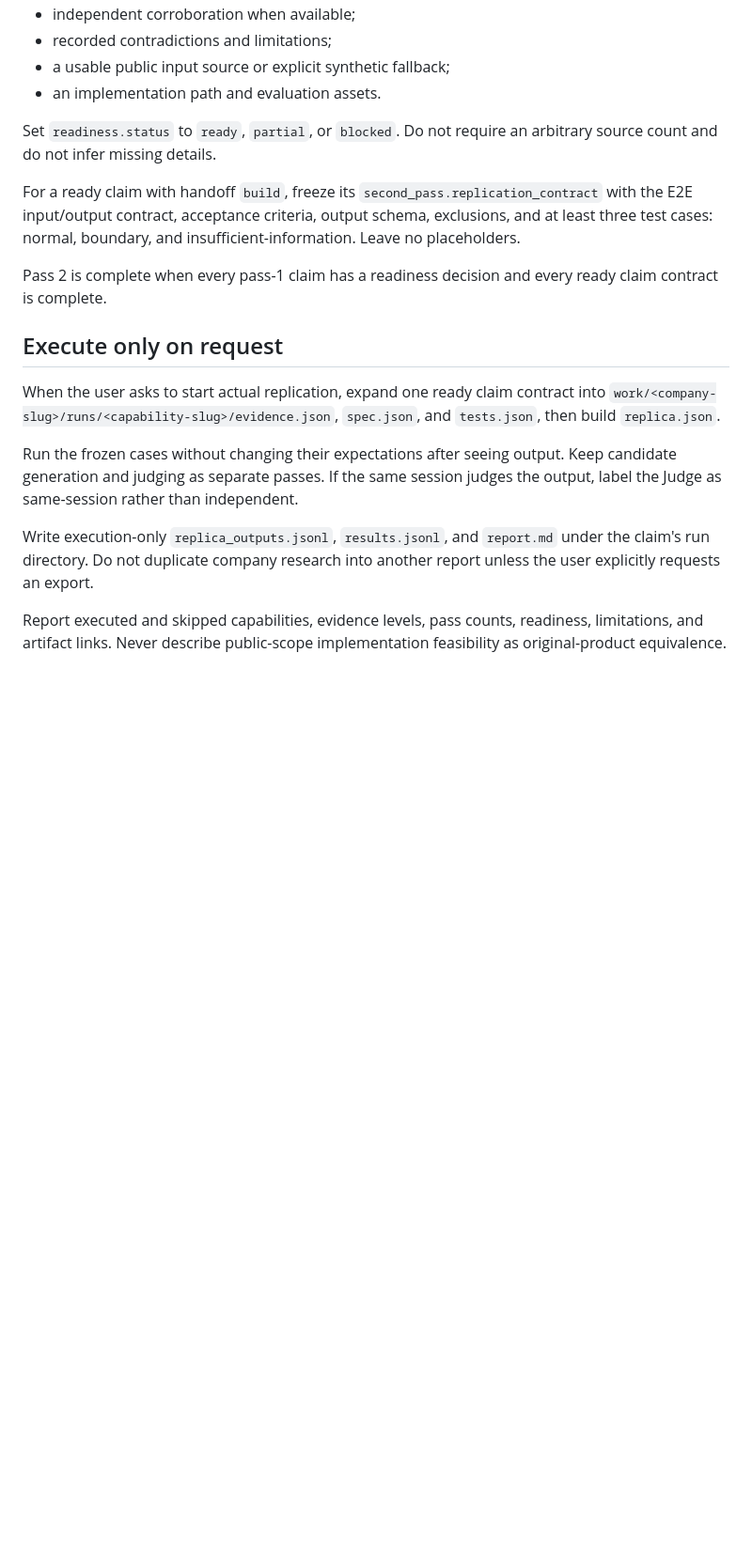
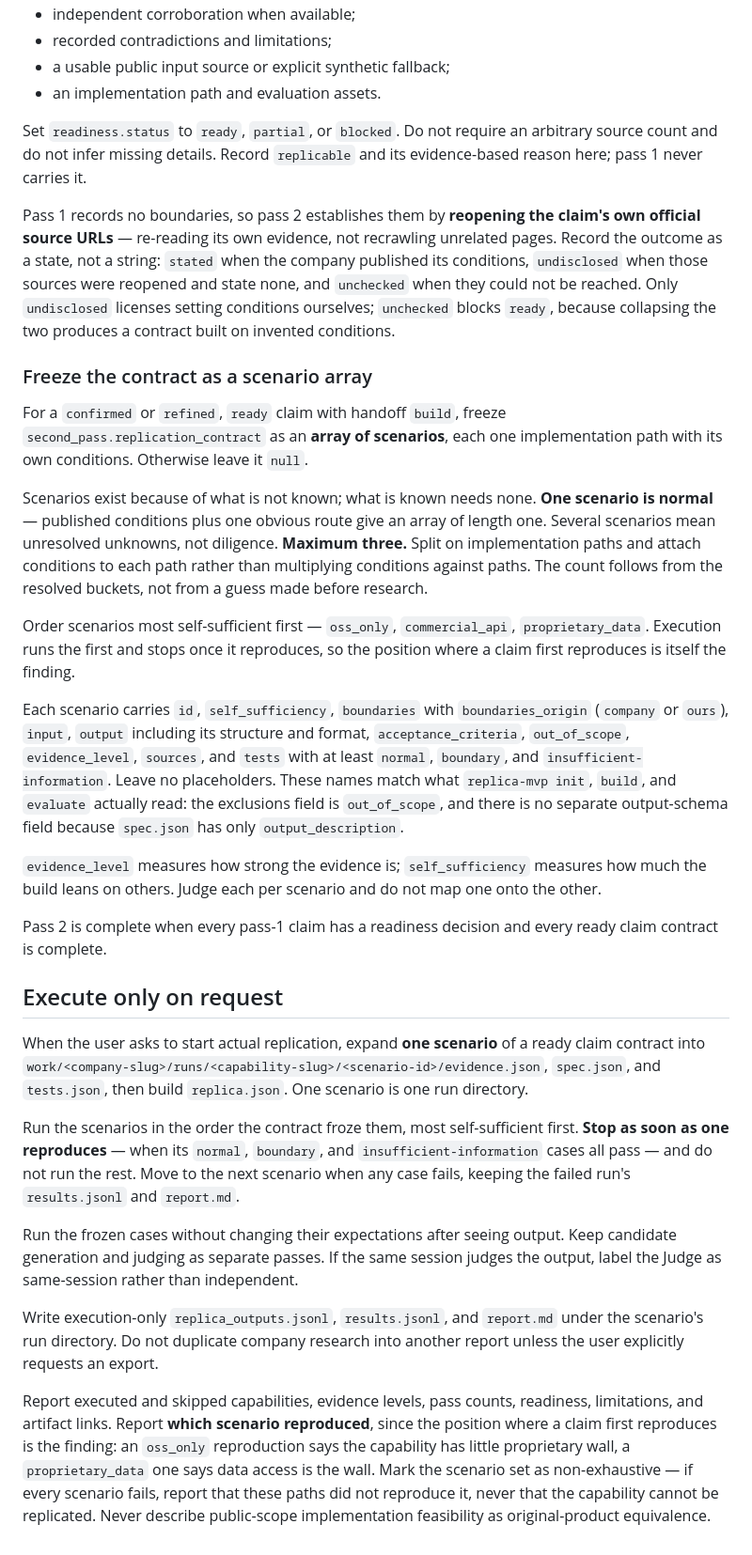
Before and after one commit to lpshi2002/replica-mvp, a Markdown page: skills/replica-research/SKILL.md, the part around one of its changes. Shown at 94% size. Drawn GitHub-style; blank space fills up the shorter version.

```diff
--- a/skills/replica-research/SKILL.md
+++ b/skills/replica-research/SKILL.md
@@ -322,30 +370,77 @@ marked not publicly known. Require:
 - an implementation path and evaluation assets.
 
 Set `readiness.status` to `ready`, `partial`, or `blocked`. Do not require an
-arbitrary source count and do not infer missing details.
+arbitrary source count and do not infer missing details. Record `replicable` and
+its evidence-based reason here; pass 1 never carries it.
 
-For a ready claim with handoff `build`, freeze its
-`second_pass.replication_contract` with the E2E input/output contract,
-acceptance criteria, output schema, exclusions, and at least three test cases:
-normal, boundary, and insufficient-information. Leave no placeholders.
+Pass 1 records no boundaries, so pass 2 establishes them by **reopening the
+claim's own official source URLs** — re-reading its own evidence, not recrawling
+unrelated pages. Record the outcome as a state, not a string: `stated` when the
+company published its conditions, `undisclosed` when those sources were reopened
+and state none, and `unchecked` when they could not be reached. Only
+`undisclosed` licenses setting conditions ourselves; `unchecked` blocks `ready`,
+because collapsing the two produces a contract built on invented conditions.
+
+### Freeze the contract as a scenario array
+
+For a `confirmed` or `refined`, `ready` claim with handoff `build`, freeze
+`second_pass.replication_contract` as an **array of scenarios**, each one
+implementation path with its own conditions. Otherwise leave it `null`.
+
+Scenarios exist because of what is not known; what is known needs none. **One
+scenario is normal** — published conditions plus one obvious route give an array
+of length one. Several scenarios mean unresolved unknowns, not diligence.
+**Maximum three.** Split on implementation paths and attach conditions to each
+path rather than multiplying conditions against paths. The count follows from
+the resolved buckets, not from a guess made before research.
+
+Order scenarios most self-sufficient first — `oss_only`, `commercial_api`,
+`proprietary_data`. Execution runs the first and stops once it reproduces, so
+the position where a claim first reproduces is itself the finding.
+
+Each scenario carries `id`, `self_sufficiency`, `boundaries` with
+`boundaries_origin` (`company` or `ours`), `input`, `output` including its
+structure and format, `acceptance_criteria`, `out_of_scope`, `evidence_level`,
+`sources`, and `tests` with at least `normal`, `boundary`, and
+`insufficient-information`. Leave no placeholders. These names match what
+`replica-mvp init`, `build`, and `evaluate` actually read: the exclusions field
+is `out_of_scope`, and there is no separate output-schema field because
+`spec.json` has only `output_description`.
+
+`evidence_level` measures how strong the evidence is; `self_sufficiency`
+measures how much the build leans on others. Judge each per scenario and do not
+map one onto the other.
 
 Pass 2 is complete when every pass-1 claim has a readiness decision and every
 ready claim contract is complete.
 
 ## Execute only on request
 
-When the user asks to start actual replication, expand one ready claim contract into
-`work/<company-slug>/runs/<capability-slug>/evidence.json`, `spec.json`, and
-`tests.json`, then build `replica.json`.
+When the user asks to start actual replication, expand **one scenario** of a
+ready claim contract into
+`work/<company-slug>/runs/<capability-slug>/<scenario-id>/evidence.json`,
+`spec.json`, and `tests.json`, then build `replica.json`. One scenario is one
+run directory.
+
+Run the scenarios in the order the contract froze them, most self-sufficient
+first. **Stop as soon as one reproduces** — when its `normal`, `boundary`, and
+`insufficient-information` cases all pass — and do not run the rest. Move to the
+next scenario when any case fails, keeping the failed run's `results.jsonl` and
+`report.md`.
 
 Run the frozen cases without changing their expectations after seeing output.
 Keep candidate generation and judging as separate passes. If the same session
 judges the output, label the Judge as same-session rather than independent.
 
 Write execution-only `replica_outputs.jsonl`, `results.jsonl`, and `report.md`
-under the claim's run directory. Do not duplicate company research into
+under the scenario's run directory. Do not duplicate company research into
 another report unless the user explicitly requests an export.
 
 Report executed and skipped capabilities, evidence levels, pass counts,
-readiness, limitations, and artifact links. Never describe public-scope
-implementation feasibility as original-product equivalence.
+readiness, limitations, and artifact links. Report **which scenario reproduced**,
+since the position where a claim first reproduces is the finding: an `oss_only`
+reproduction says the capability has little proprietary wall, a
+`proprietary_data` one says data access is the wall. Mark the scenario set as
+non-exhaustive — if every scenario fails, report that these paths did not
+reproduce it, never that the capability cannot be replicated. Never describe
+public-scope implementation feasibility as original-product equivalence.
```
Also changed, not shown: other parts of skills/replica-research/SKILL.md (+78 -30 lines), 1 other file.
